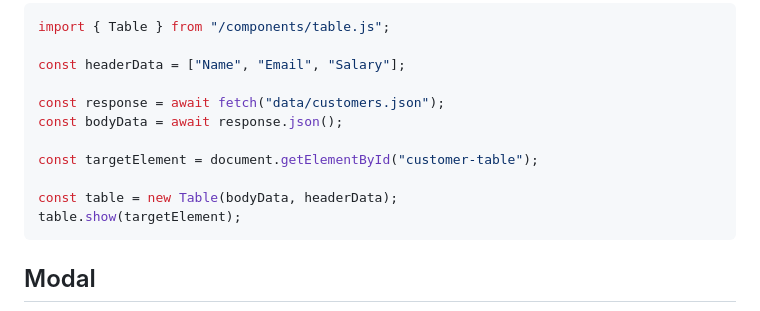
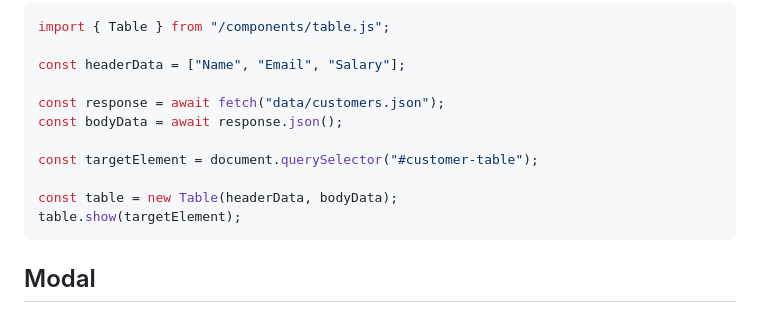
Before and after one commit to gartenkralle/simple-components, a Markdown page: README.md, the part around the change printed below. Rendered like a GitHub page.

````diff
--- a/README.md
+++ b/README.md
@@ -12,9 +12,9 @@ const headerData = ["Name", "Email", "Salary"];
 const response = await fetch("data/customers.json");
 const bodyData = await response.json();
 
-const targetElement = document.getElementById("customer-table");
+const targetElement = document.querySelector("#customer-table");
 
-const table = new Table(bodyData, headerData);
+const table = new Table(headerData, bodyData);
 table.show(targetElement);
 ```
 
````
Also changed, not shown: other parts of README.md (+43 -7 lines), images/tab.png (added), 2 other files.
